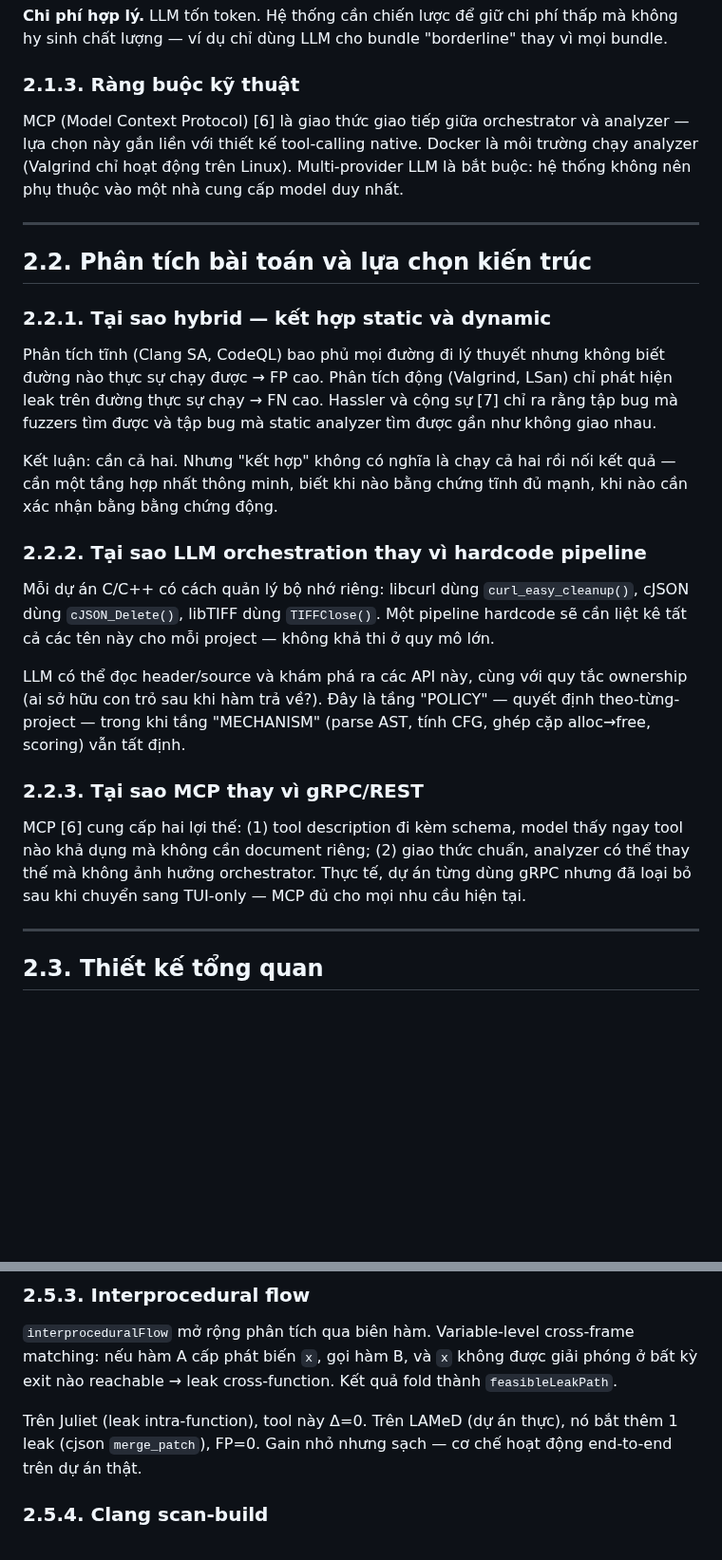
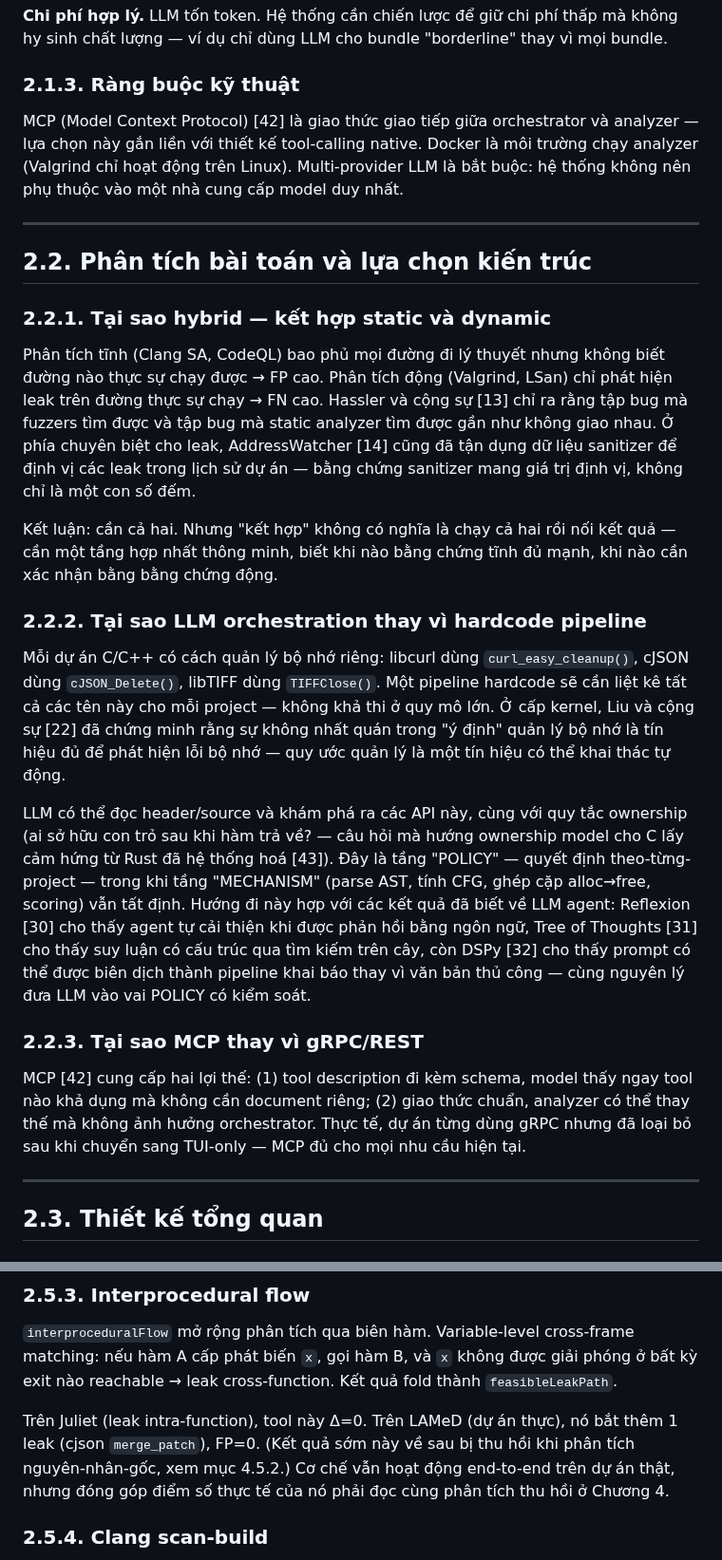
Before and after one commit to ledunguit/cleak, a Markdown page: paper/chapters/chapter2-design.md, 2 parts joined by grey strips. Shown at 95% size. Rendered like a GitHub page; blank space fills up the shorter version.

Commit message:
docs(thesis): fix ch2 MCP/Hassler citations + §2.5.3 retraction annotation (C3/C5)

```diff
--- a/paper/chapters/chapter2-design.md
+++ b/paper/chapters/chapter2-design.md
@@ -20,7 +20,7 @@ Hệ thống phải đáp ứng bốn yêu cầu cốt lõi: (1) phát hiện me
 
 ### 2.1.3. Ràng buộc kỹ thuật
 
-MCP (Model Context Protocol) [6] là giao thức giao tiếp giữa orchestrator và analyzer — lựa chọn này gắn liền với thiết kế tool-calling native. Docker là môi trường chạy analyzer (Valgrind chỉ hoạt động trên Linux). Multi-provider LLM là bắt buộc: hệ thống không nên phụ thuộc vào một nhà cung cấp model duy nhất.
+MCP (Model Context Protocol) [42] là giao thức giao tiếp giữa orchestrator và analyzer — lựa chọn này gắn liền với thiết kế tool-calling native. Docker là môi trường chạy analyzer (Valgrind chỉ hoạt động trên Linux). Multi-provider LLM là bắt buộc: hệ thống không nên phụ thuộc vào một nhà cung cấp model duy nhất.
 
 ---
 
@@ -28,19 +28,19 @@ MCP (Model Context Protocol) [6] là giao thức giao tiếp giữa orchestrator
 
 ### 2.2.1. Tại sao hybrid — kết hợp static và dynamic
 
-Phân tích tĩnh (Clang SA, CodeQL) bao phủ mọi đường đi lý thuyết nhưng không biết đường nào thực sự chạy được → FP cao. Phân tích động (Valgrind, LSan) chỉ phát hiện leak trên đường thực sự chạy → FN cao. Hassler và cộng sự [7] chỉ ra rằng tập bug mà fuzzers tìm được và tập bug mà static analyzer tìm được gần như không giao nhau.
+Phân tích tĩnh (Clang SA, CodeQL) bao phủ mọi đường đi lý thuyết nhưng không biết đường nào thực sự chạy được → FP cao. Phân tích động (Valgrind, LSan) chỉ phát hiện leak trên đường thực sự chạy → FN cao. Hassler và cộng sự [13] chỉ ra rằng tập bug mà fuzzers tìm được và tập bug mà static analyzer tìm được gần như không giao nhau. Ở phía chuyên biệt cho leak, AddressWatcher [14] cũng đã tận dụng dữ liệu sanitizer để định vị các leak trong lịch sử dự án — bằng chứng sanitizer mang giá trị định vị, không chỉ là một con số đếm.
 
 Kết luận: cần cả hai. Nhưng "kết hợp" không có nghĩa là chạy cả hai rồi nối kết quả — cần một tầng hợp nhất thông minh, biết khi nào bằng chứng tĩnh đủ mạnh, khi nào cần xác nhận bằng bằng chứng động.
 
 ### 2.2.2. Tại sao LLM orchestration thay vì hardcode pipeline
 
-Mỗi dự án C/C++ có cách quản lý bộ nhớ riêng: libcurl dùng `curl_easy_cleanup()`, cJSON dùng `cJSON_Delete()`, libTIFF dùng `TIFFClose()`. Một pipeline hardcode sẽ cần liệt kê tất cả các tên này cho mỗi project — không khả thi ở quy mô lớn.
+Mỗi dự án C/C++ có cách quản lý bộ nhớ riêng: libcurl dùng `curl_easy_cleanup()`, cJSON dùng `cJSON_Delete()`, libTIFF dùng `TIFFClose()`. Một pipeline hardcode sẽ cần liệt kê tất cả các tên này cho mỗi project — không khả thi ở quy mô lớn. Ở cấp kernel, Liu và cộng sự [22] đã chứng minh rằng sự không nhất quán trong "ý định" quản lý bộ nhớ là tín hiệu đủ để phát hiện lỗi bộ nhớ — quy ước quản lý là một tín hiệu có thể khai thác tự động.
 
-LLM có thể đọc header/source và khám phá ra các API này, cùng với quy tắc ownership (ai sở hữu con trỏ sau khi hàm trả về?). Đây là tầng "POLICY" — quyết định theo-từng-project — trong khi tầng "MECHANISM" (parse AST, tính CFG, ghép cặp alloc→free, scoring) vẫn tất định.
+LLM có thể đọc header/source và khám phá ra các API này, cùng với quy tắc ownership (ai sở hữu con trỏ sau khi hàm trả về? — câu hỏi mà hướng ownership model cho C lấy cảm hứng từ Rust đã hệ thống hoá [43]). Đây là tầng "POLICY" — quyết định theo-từng-project — trong khi tầng "MECHANISM" (parse AST, tính CFG, ghép cặp alloc→free, scoring) vẫn tất định. Hướng đi này hợp với các kết quả đã biết về LLM agent: Reflexion [30] cho thấy agent tự cải thiện khi được phản hồi bằng ngôn ngữ, Tree of Thoughts [31] cho thấy suy luận có cấu trúc qua tìm kiếm trên cây, còn DSPy [32] cho thấy prompt có thể được biên dịch thành pipeline khai báo thay vì văn bản thủ công — cùng nguyên lý đưa LLM vào vai POLICY có kiểm soát.
 
 ### 2.2.3. Tại sao MCP thay vì gRPC/REST
 
-MCP [6] cung cấp hai lợi thế: (1) tool description đi kèm schema, model thấy ngay tool nào khả dụng mà không cần document riêng; (2) giao thức chuẩn, analyzer có thể thay thế mà không ảnh hưởng orchestrator. Thực tế, dự án từng dùng gRPC nhưng đã loại bỏ sau khi chuyển sang TUI-only — MCP đủ cho mọi nhu cầu hiện tại.
+MCP [42] cung cấp hai lợi thế: (1) tool description đi kèm schema, model thấy ngay tool nào khả dụng mà không cần document riêng; (2) giao thức chuẩn, analyzer có thể thay thế mà không ảnh hưởng orchestrator. Thực tế, dự án từng dùng gRPC nhưng đã loại bỏ sau khi chuyển sang TUI-only — MCP đủ cho mọi nhu cầu hiện tại.
 
 ---
 
@@ -149,7 +149,7 @@ Mỗi candidate được phân tích bởi `functionSummary`: đếm lệnh cấ
 
 `interproceduralFlow` mở rộng phân tích qua biên hàm. Variable-level cross-frame matching: nếu hàm A cấp phát biến `x`, gọi hàm B, và `x` không được giải phóng ở bất kỳ exit nào reachable → leak cross-function. Kết quả fold thành `feasibleLeakPath`.
 
-Trên Juliet (leak intra-function), tool này Δ=0. Trên LAMeD (dự án thực), nó bắt thêm 1 leak (cjson `merge_patch`), FP=0. Gain nhỏ nhưng sạch — cơ chế hoạt động end-to-end trên dự án thật.
+Trên Juliet (leak intra-function), tool này Δ=0. Trên LAMeD (dự án thực), nó bắt thêm 1 leak (cjson `merge_patch`), FP=0. (Kết quả sớm này về sau bị thu hồi khi phân tích nguyên-nhân-gốc, xem mục 4.5.2.) Cơ chế vẫn hoạt động end-to-end trên dự án thật, nhưng đóng góp điểm số thực tế của nó phải đọc cùng phân tích thu hồi ở Chương 4.
 
 ### 2.5.4. Clang scan-build
 
```
